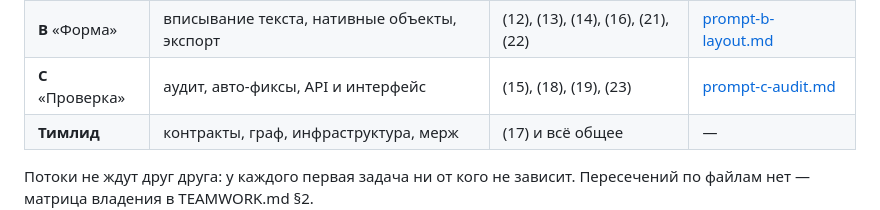
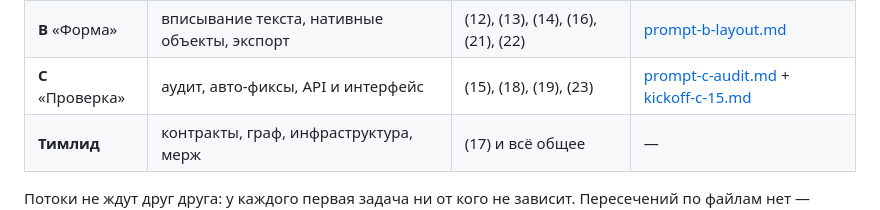
Before and after one commit to sMichellin/DeckForge, a Markdown page: IMPLEMENTATION.md, the part around the change. GitHub-like rendering.

```diff
--- a/IMPLEMENTATION.md
+++ b/IMPLEMENTATION.md
@@ -13,7 +13,7 @@
 |---|---|---|---|
 | **A** «Смысл» | контент, план колоды, наполнение макета | (7), (10), (11), (20) | [prompt-a-content.md](docs/agents/prompt-a-content.md) |
 | **B** «Форма» | вписывание текста, нативные объекты, экспорт | (12), (13), (14), (16), (21), (22) | [prompt-b-layout.md](docs/agents/prompt-b-layout.md) |
-| **C** «Проверка» | аудит, авто-фиксы, API и интерфейс | (15), (18), (19), (23) | [prompt-c-audit.md](docs/agents/prompt-c-audit.md) |
+| **C** «Проверка» | аудит, авто-фиксы, API и интерфейс | (15), (18), (19), (23) | [prompt-c-audit.md](docs/agents/prompt-c-audit.md) + [kickoff-c-15.md](docs/agents/kickoff-c-15.md) |
 | **Тимлид** | контракты, граф, инфраструктура, мерж | (17) и всё общее | — |
 
 Потоки не ждут друг друга: у каждого первая задача ни от кого не зависит.
```
Also changed, not shown: docs/agents/kickoff-c-15.md (added, +92 -0 lines), docs/agents/prompt-c-audit.md (+4 -0 lines).
